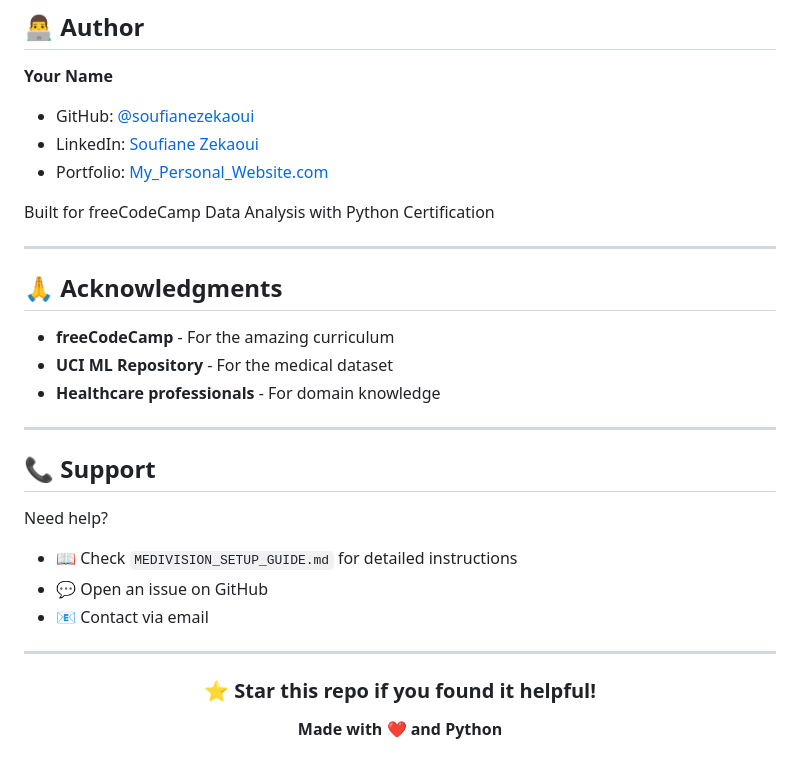
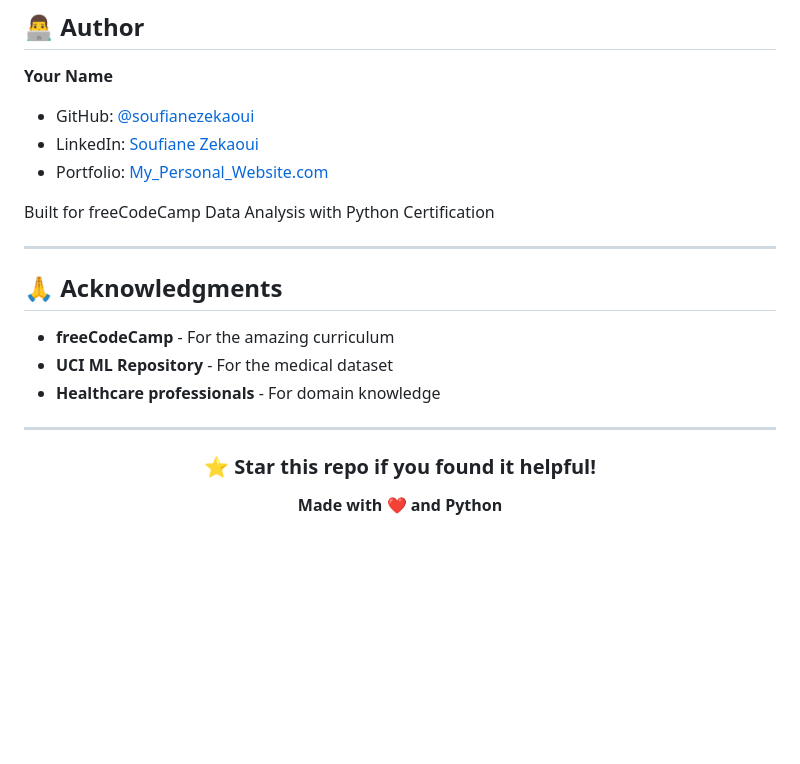
Before and after one commit to soufianezekaoui/MEDIVISION-PRO, a Markdown page: README.md, the part around one of its changes. GitHub-like rendering; blank space fills up the shorter version.

```diff
--- a/README.md
+++ b/README.md
@@ -293,15 +252,6 @@ Built for freeCodeCamp Data Analysis with Python Certification
 
 ---
 
-## 📞 Support
-
-Need help?
-- 📖 Check `MEDIVISION_SETUP_GUIDE.md` for detailed instructions
-- 💬 Open an issue on GitHub
-- 📧 Contact via email
-
----
-
 <div align="center">
 
 ### ⭐ Star this repo if you found it helpful!
```
Also changed, not shown: other parts of README.md (+7 -48 lines).
